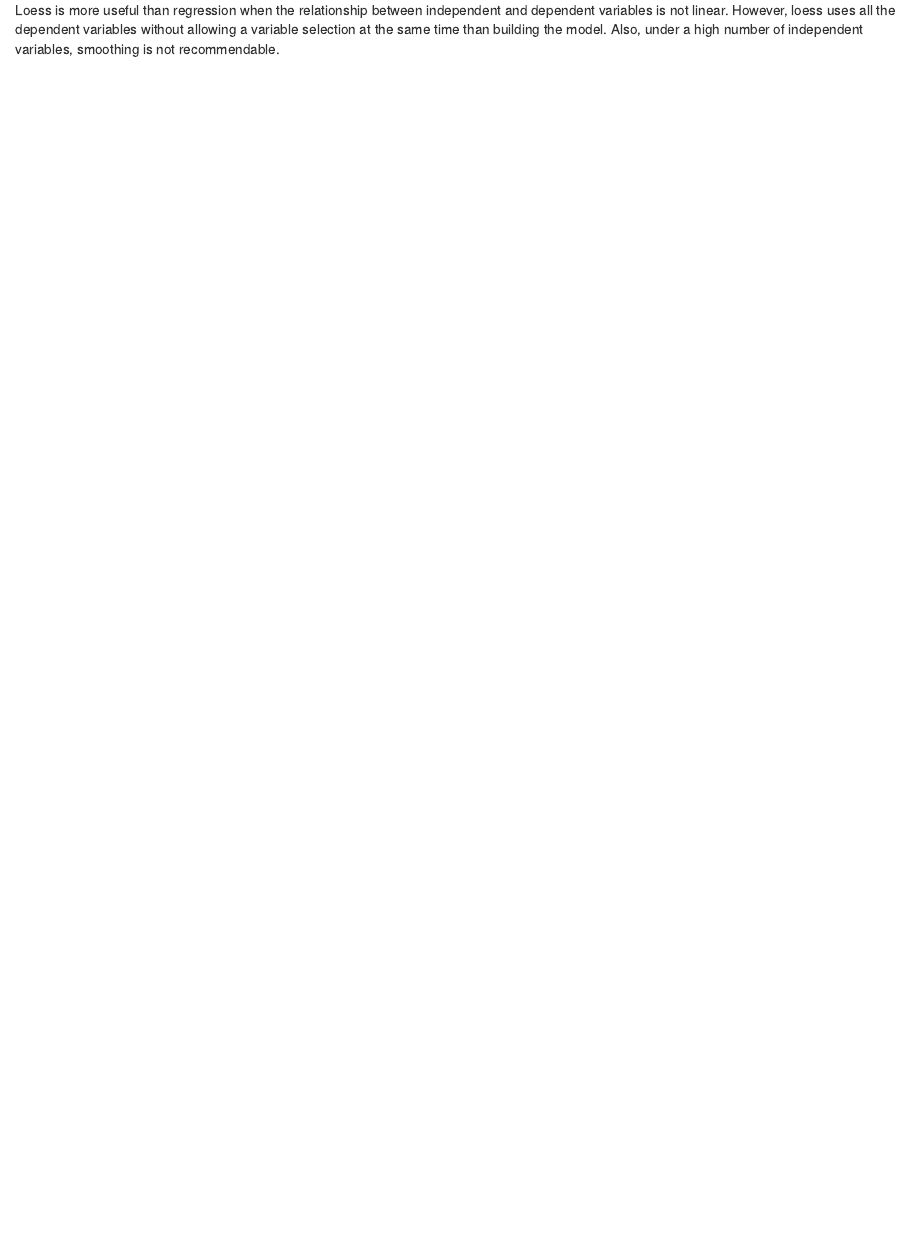
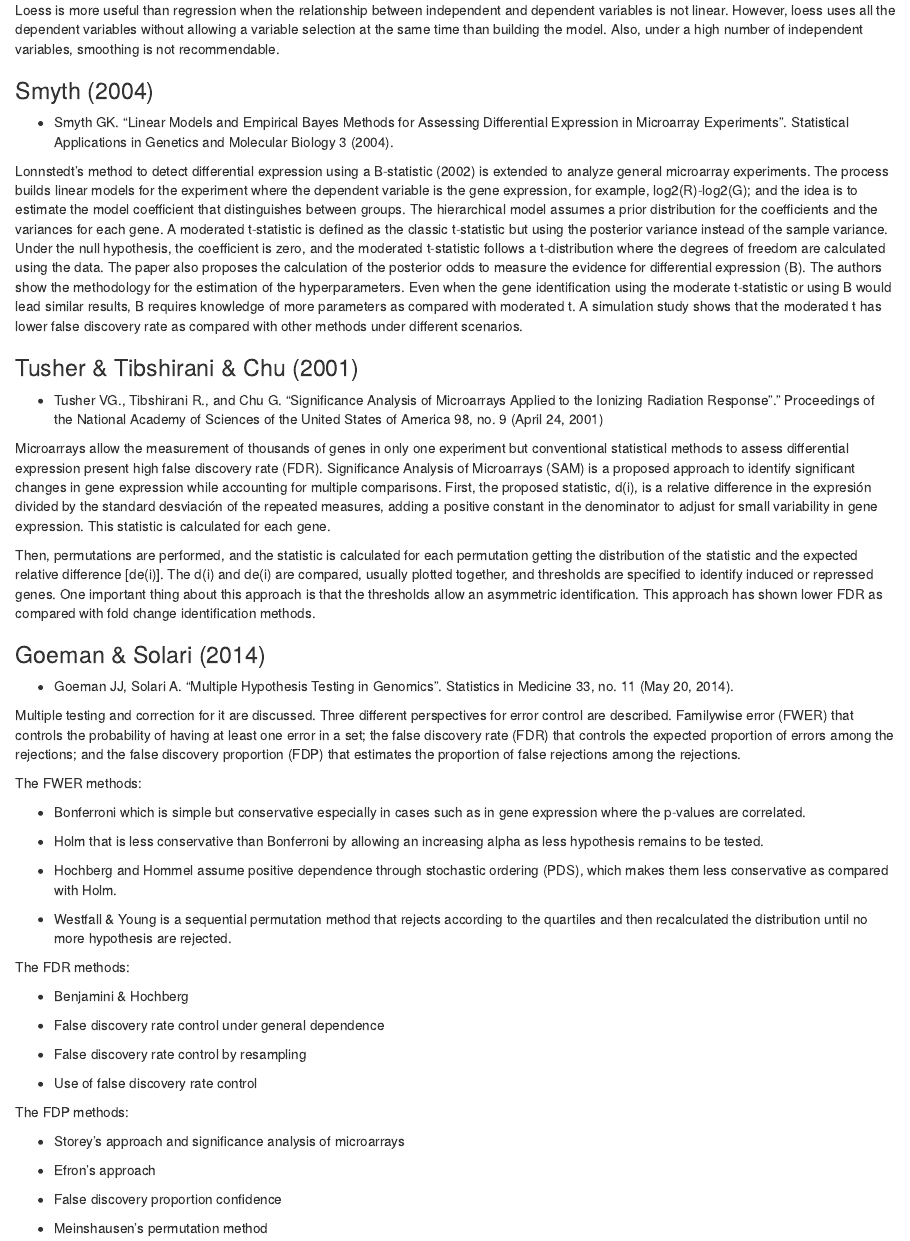
Before and after one commit to vivifj03/Paper_notes, an R Markdown document (Paper_notes.Rmd): the page in a window 1100 px wide, from 1470 px down. Rendered offline with R 4.5, knitr and Pandoc, with nearby package versions.

Commit message:
Add files via upload
papers Nov20

```diff
--- a/Paper_notes.Rmd
+++ b/Paper_notes.Rmd
@@ -55,0 +58,50 @@ Loess is more useful than regression when the relationship between independent a
+### Smyth (2004)
+
+- Smyth GK. "Linear Models and Empirical Bayes Methods for Assessing Differential Expression in Microarray Experiments". Statistical Applications in Genetics and Molecular Biology 3 (2004).
+
+Lonnstedt's method to detect differential expression using a B-statistic (2002) is extended to analyze general microarray experiments. The process builds linear models for the experiment where the dependent variable is the gene expression, for example, log2(R)-log2(G); and the idea is to estimate the model coefficient that distinguishes between groups. The hierarchical model assumes a prior distribution for the coefficients and the variances for each gene. A moderated t-statistic is defined as the classic t-statistic but using the posterior variance instead of the sample variance. Under the null hypothesis, the coefficient is zero, and the moderated t-statistic follows a t-distribution where the degrees of freedom are calculated using the data. The paper also proposes the calculation of the posterior odds to measure the evidence for differential expression (B). The authors show the methodology for the estimation of the hyperparameters. Even when the gene identification using the moderate t-statistic or using B would lead similar results, B requires knowledge of more parameters as compared with moderated t. A simulation study shows that the moderated t has lower false discovery rate as compared with other methods under different scenarios.
+
+
+### Tusher & Tibshirani & Chu (2001)
+
+- Tusher VG., Tibshirani R., and Chu G. "Significance Analysis of Microarrays Applied to the Ionizing Radiation Response"." Proceedings of the National Academy of Sciences of the United States of America 98, no. 9 (April 24, 2001)
+
+Microarrays allow the measurement of thousands of genes in only one experiment but conventional statistical methods to assess differential expression present high false discovery rate (FDR).  Significance Analysis of Microarrays (SAM) is a proposed approach to identify significant changes in gene expression while accounting for multiple comparisons. First, the proposed statistic, d(i), is a relative difference in the expresión divided by the standard desviación of the repeated measures, adding a positive constant in the denominator to adjust for small variability in gene expression. This statistic is calculated for each gene.
+
+Then, permutations are performed, and the statistic is calculated for each permutation getting the distribution of the statistic and the expected relative difference [de(i)].  The d(i) and de(i) are compared, usually plotted together, and thresholds are specified to identify induced or repressed genes. One important thing about this approach is that the thresholds allow an asymmetric identification.  This approach has shown lower FDR as compared with fold change identification methods.
+
+### Goeman & Solari (2014)
+
+- Goeman JJ, Solari A. "Multiple Hypothesis Testing in Genomics". Statistics in Medicine 33, no. 11 (May 20, 2014).
+
+Multiple testing and correction for it are discussed. Three different perspectives for error control are described. Familywise error (FWER) that controls the probability of having at least one error in a set; the false discovery rate (FDR) that controls the expected proportion of errors among the rejections; and the false discovery proportion (FDP) that estimates the proportion of false rejections among the rejections.
+
+The FWER methods:
+
+- Bonferroni which is simple but conservative especially in cases such as in gene expression where the p-values are correlated.
+
+- Holm that is less conservative than Bonferroni by allowing an increasing alpha as less hypothesis remains to be tested.
+
+- Hochberg and Hommel assume positive dependence through stochastic ordering (PDS), which makes them less conservative as compared with Holm.
+
+- Westfall & Young is a sequential permutation method that rejects according to the quartiles and then recalculated the distribution until no more hypothesis are rejected.
+
+The FDR methods:
+
+- Benjamini & Hochberg
+
+- False discovery rate control under general dependence
+
+- False discovery rate control by resampling
+
+- Use of false discovery rate control
+
+The FDP methods:
+
+- Storey’s approach and significance analysis of microarrays
+
+- Efron’s approach
+
+- False discovery proportion confidence
+
+- Meinshausen’s permutation method
```
Also changed, not shown: Paper_notes.Rmd (10 more changed lines).
